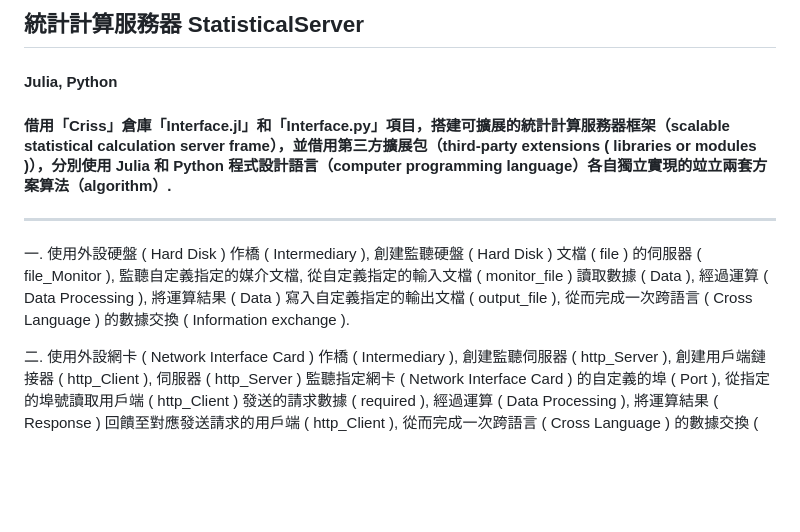
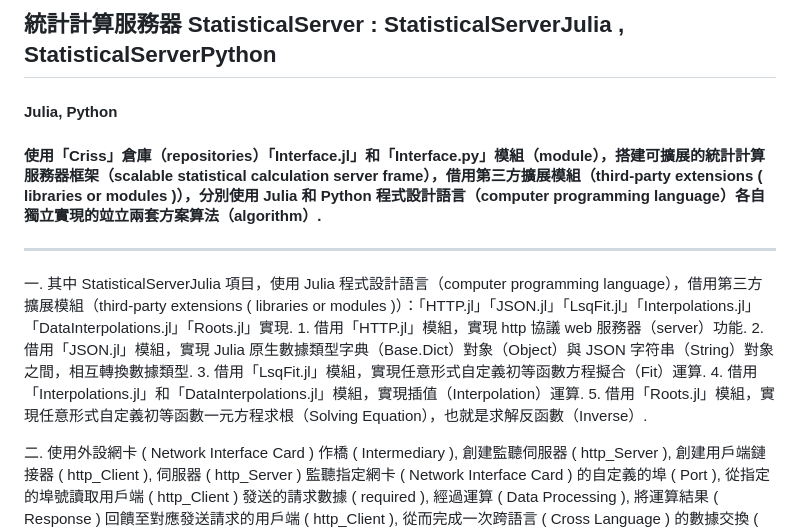
Before and after one commit to Orca023/StatisticalServer, a Markdown page: README.md, the part around the change. GitHub-like rendering; blank space fills up the shorter version.

```diff
--- a/README.md
+++ b/README.md
@@ -1,9 +1,14 @@
-## 統計計算服務器 StatisticalServer
+## 統計計算服務器 StatisticalServer : StatisticalServerJulia , StatisticalServerPython
 #### Julia, Python
-#### 借用「Criss」倉庫「Interface.jl」和「Interface.py」項目，搭建可擴展的統計計算服務器框架（scalable statistical calculation server frame），並借用第三方擴展包（third-party extensions ( libraries or modules )），分別使用 Julia 和 Python 程式設計語言（computer programming language）各自獨立實現的竝立兩套方案算法（algorithm）.
+#### 使用「Criss」倉庫（repositories）「Interface.jl」和「Interface.py」模組（module），搭建可擴展的統計計算服務器框架（scalable statistical calculation server frame），借用第三方擴展模組（third-party extensions ( libraries or modules )），分別使用 Julia 和 Python 程式設計語言（computer programming language）各自獨立實現的竝立兩套方案算法（algorithm）.
 ---
 <p word-wrap: break-word; word-break: break-all; overflow-x: hidden; overflow-x: hidden;>
-一. 使用外設硬盤 ( Hard Disk ) 作橋 ( Intermediary ), 創建監聽硬盤 ( Hard Disk ) 文檔 ( file ) 的伺服器 ( file_Monitor ), 監聽自定義指定的媒介文檔, 從自定義指定的輸入文檔 ( monitor_file ) 讀取數據 ( Data ), 經過運算 ( Data Processing ), 將運算結果 ( Data ) 寫入自定義指定的輸出文檔 ( output_file ), 從而完成一次跨語言 ( Cross Language ) 的數據交換 ( Information exchange ).
+一. 其中 StatisticalServerJulia 項目，使用 Julia 程式設計語言（computer programming language），借用第三方擴展模組（third-party extensions ( libraries or modules )）：「HTTP.jl」「JSON.jl」「LsqFit.jl」「Interpolations.jl」「DataInterpolations.jl」「Roots.jl」實現.
+1. 借用「HTTP.jl」模組，實現 http 協議 web 服務器（server）功能.
+2. 借用「JSON.jl」模組，實現 Julia 原生數據類型字典（Base.Dict）對象（Object）與 JSON 字符串（String）對象之間，相互轉換數據類型.
+3. 借用「LsqFit.jl」模組，實現任意形式自定義初等函數方程擬合（Fit）運算.
+4. 借用「Interpolations.jl」和「DataInterpolations.jl」模組，實現插值（Interpolation）運算.
+5. 借用「Roots.jl」模組，實現任意形式自定義初等函數一元方程求根（Solving Equation），也就是求解反函數（Inverse）.
 
 二. 使用外設網卡 ( Network Interface Card ) 作橋 ( Intermediary ), 創建監聽伺服器 ( http_Server ), 創建用戶端鏈接器 ( http_Client ), 伺服器 ( http_Server ) 監聽指定網卡 ( Network Interface Card ) 的自定義的埠 ( Port ), 從指定的埠號讀取用戶端 ( http_Client ) 發送的請求數據 ( required ), 經過運算 ( Data Processing ), 將運算結果 ( Response ) 回饋至對應發送請求的用戶端 ( http_Client ), 從而完成一次跨語言 ( Cross Language ) 的數據交換 ( Information exchange ).
 </p>
```
